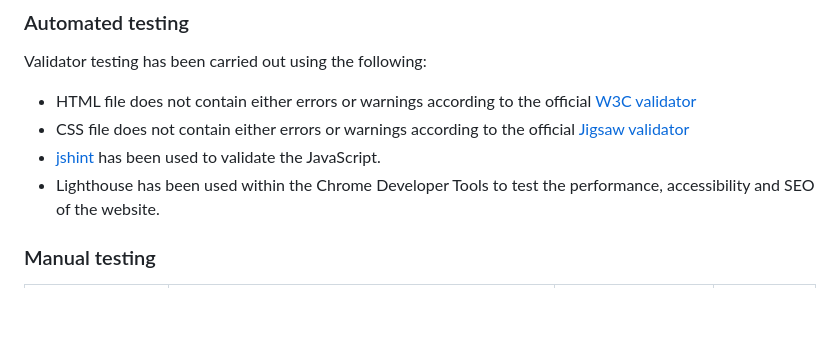
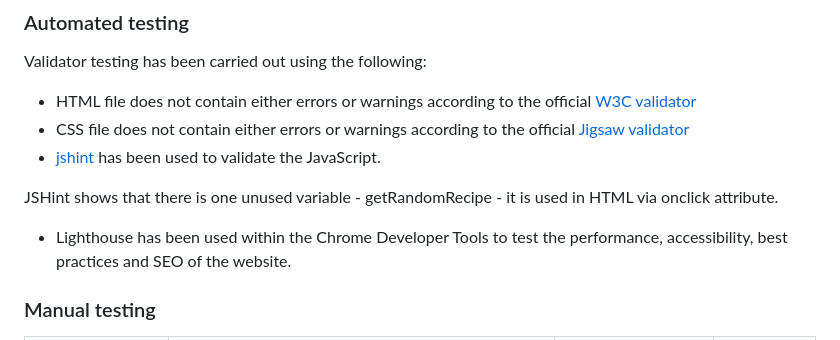
Before and after one commit to KatVolkova/pick-a-recipe, a Markdown page: README.md, the part around the change. GitHub-like rendering; blank space fills up the shorter version.

Commit message:
Update Automated testing section in respect of jshint warning

```diff
--- a/README.md
+++ b/README.md
@@ -227,7 +227,10 @@ Validator testing has been carried out using the following:
 - HTML file does not contain either errors or warnings according to the official [W3C validator](https://validator.w3.org)
 - CSS file does not contain either errors or warnings according to the official [Jigsaw validator](https://jigsaw.w3.org/css-validator/)
 - [jshint](https://jshint.com/) has been used to validate the JavaScript.
-- Lighthouse has been used within the Chrome Developer Tools to test the performance, accessibility and SEO of the website.
+
+JSHint shows that there is one unused variable - getRandomRecipe - it is used in HTML via onclick attribute.
+
+- Lighthouse has been used within the Chrome Developer Tools to test the performance, accessibility, best practices and SEO of the website.
 
 ### Manual testing
 
```
